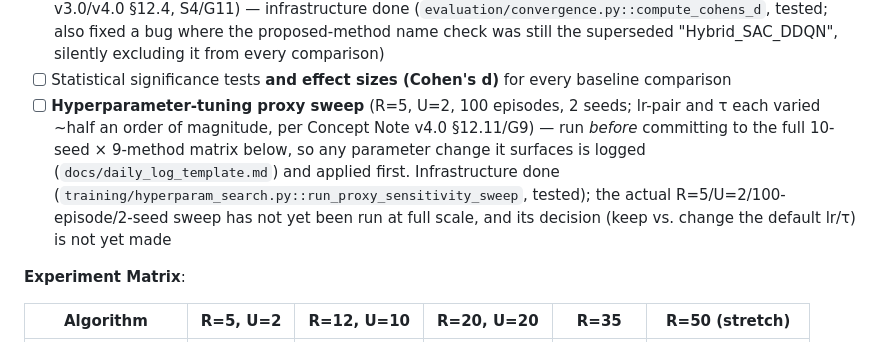
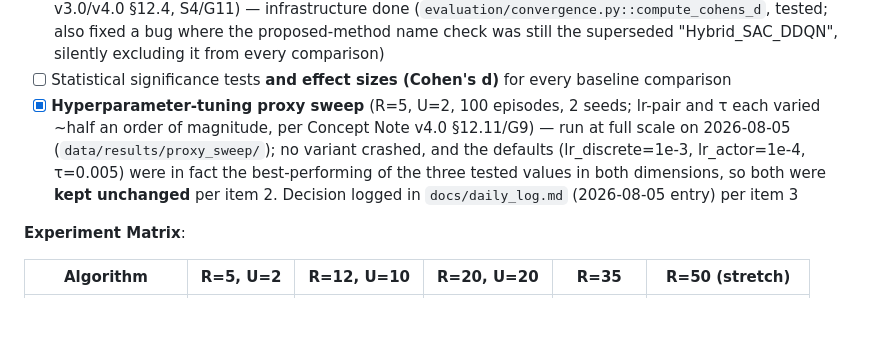
Before and after one commit to Deugs/Gabriel, a Markdown page: docs/workflow.md, the part around the change. GitHub-like rendering; blank space fills up the shorter version.

```diff
--- a/docs/workflow.md
+++ b/docs/workflow.md
@@ -115,7 +115,7 @@
 - [ ] Inference-latency benchmark at R=5,12,20,35,50 — infrastructure done (`evaluation/latency_benchmark.py`, tested), full-scale run not yet executed
 - [ ] Statistical reporting: paired t-tests + **Cohen's d** for every head-to-head comparison (Concept Note v3.0/v4.0 §12.4, S4/G11) — infrastructure done (`evaluation/convergence.py::compute_cohens_d`, tested; also fixed a bug where the proposed-method name check was still the superseded "Hybrid_SAC_DDQN", silently excluding it from every comparison)
 - [ ] Statistical significance tests **and effect sizes (Cohen's d)** for every baseline comparison
-- [ ] **Hyperparameter-tuning proxy sweep** (R=5, U=2, 100 episodes, 2 seeds; lr-pair and τ each varied ~half an order of magnitude, per Concept Note v4.0 §12.11/G9) — run *before* committing to the full 10-seed × 9-method matrix below, so any parameter change it surfaces is logged (`docs/daily_log_template.md`) and applied first. Infrastructure done (`training/hyperparam_search.py::run_proxy_sensitivity_sweep`, tested); the actual R=5/U=2/100-episode/2-seed sweep has not yet been run at full scale, and its decision (keep vs. change the default lr/τ) is not yet made
+- [x] **Hyperparameter-tuning proxy sweep** (R=5, U=2, 100 episodes, 2 seeds; lr-pair and τ each varied ~half an order of magnitude, per Concept Note v4.0 §12.11/G9) — run at full scale on 2026-08-05 (`data/results/proxy_sweep/`); no variant crashed, and the defaults (lr_discrete=1e-3, lr_actor=1e-4, τ=0.005) were in fact the best-performing of the three tested values in both dimensions, so both were **kept unchanged** per item 2. Decision logged in `docs/daily_log.md` (2026-08-05 entry) per item 3
 
 **Experiment Matrix**:
 
```
Also changed, not shown: docs/daily_log.md (added, +49 -0 lines), docs/supervisor_feedback_log.md (+1 -1 lines).
